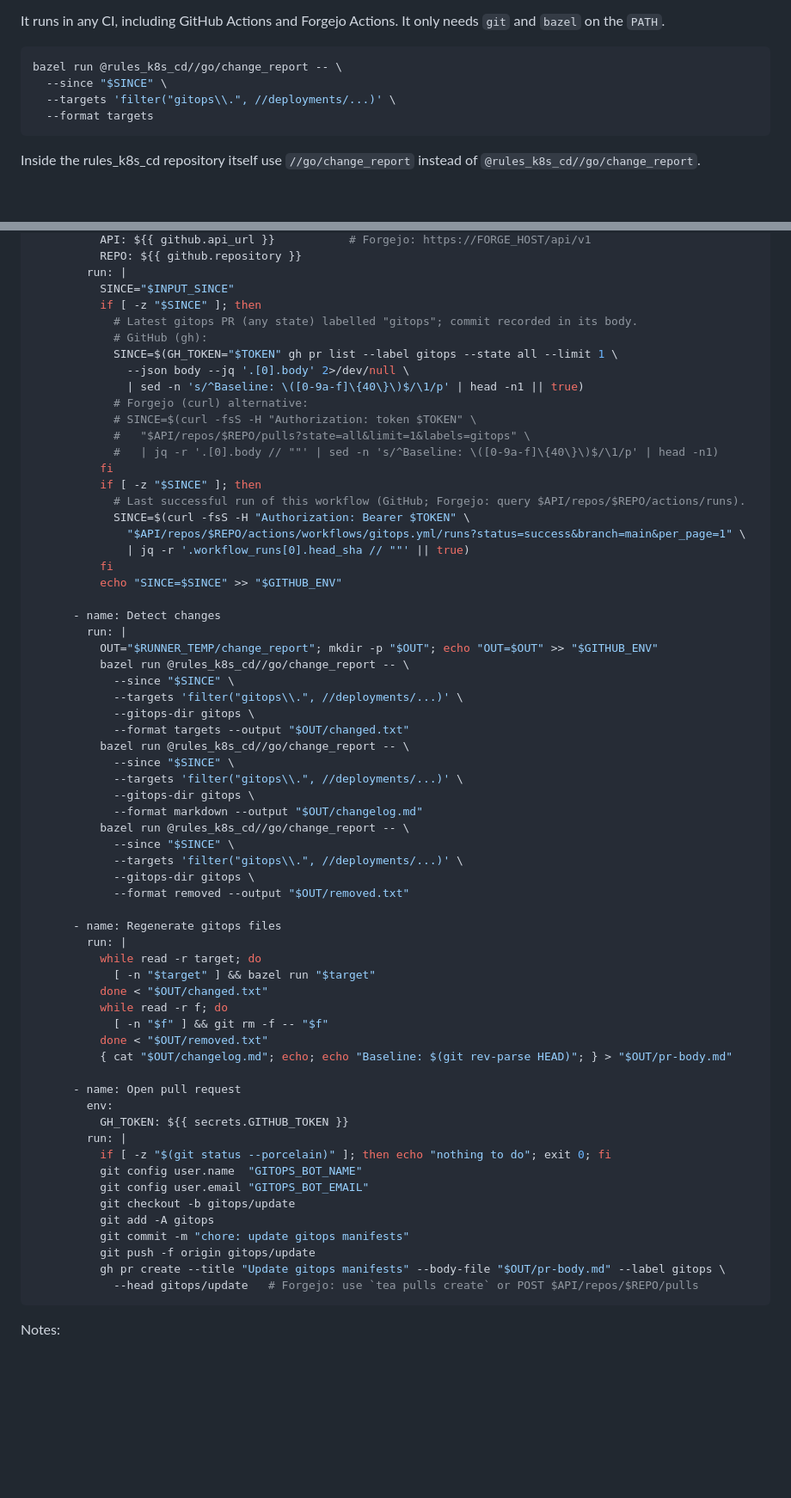
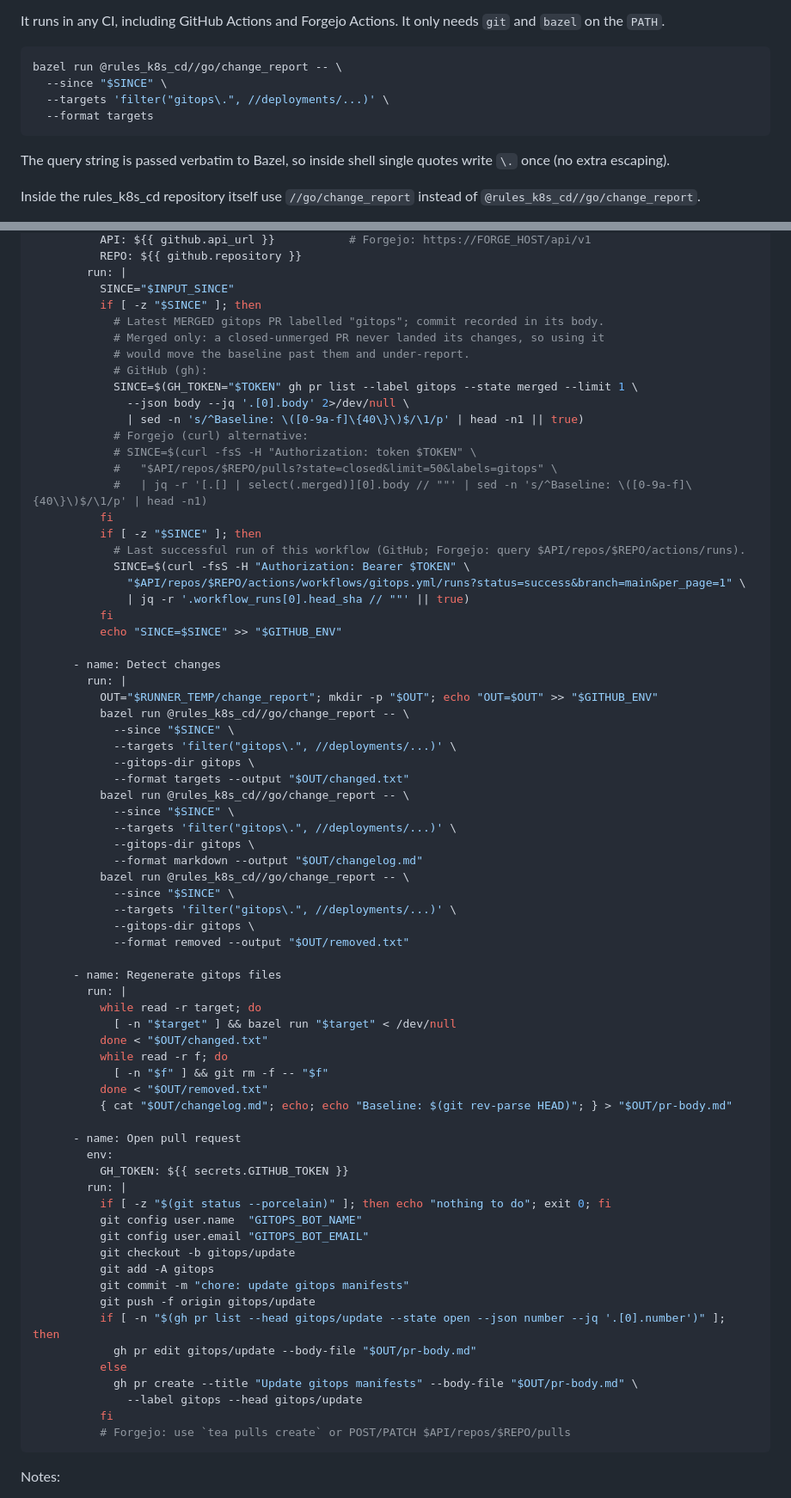
Before and after one commit to loopingz/rules_k8s_cd, a Markdown page: docs/change_report.md, 2 parts joined by grey strips. Shown at 86% size. GitHub-like rendering; blank space fills up the shorter version.

Commit message:
docs: fix change_report workflow example
Co-Authored-By: Claude Sonnet 5.5 <noreply@anthropic.com>

````diff
--- a/docs/change_report.md
+++ b/docs/change_report.md
@@ -11,9 +11,11 @@ It runs in any CI, including GitHub Actions and Forgejo Actions. It only needs `
 ```bash
 bazel run @rules_k8s_cd//go/change_report -- \
   --since "$SINCE" \
-  --targets 'filter("gitops\\.", //deployments/...)' \
+  --targets 'filter("gitops\.", //deployments/...)' \
   --format targets
 ```
+
+The query string is passed verbatim to Bazel, so inside shell single quotes write `\.` once (no extra escaping).
 
 Inside the rules_k8s_cd repository itself use `//go/change_report` instead of `@rules_k8s_cd//go/change_report`.
 
@@ -215,15 +217,17 @@ jobs:
         run: |
           SINCE="$INPUT_SINCE"
           if [ -z "$SINCE" ]; then
-            # Latest gitops PR (any state) labelled "gitops"; commit recorded in its body.
+            # Latest MERGED gitops PR labelled "gitops"; commit recorded in its body.
+            # Merged only: a closed-unmerged PR never landed its changes, so using it
+            # would move the baseline past them and under-report.
             # GitHub (gh):
-            SINCE=$(GH_TOKEN="$TOKEN" gh pr list --label gitops --state all --limit 1 \
+            SINCE=$(GH_TOKEN="$TOKEN" gh pr list --label gitops --state merged --limit 1 \
               --json body --jq '.[0].body' 2>/dev/null \
               | sed -n 's/^Baseline: \([0-9a-f]\{40\}\)$/\1/p' | head -n1 || true)
             # Forgejo (curl) alternative:
             # SINCE=$(curl -fsS -H "Authorization: token $TOKEN" \
-            #   "$API/repos/$REPO/pulls?state=all&limit=1&labels=gitops" \
-            #   | jq -r '.[0].body // ""' | sed -n 's/^Baseline: \([0-9a-f]\{40\}\)$/\1/p' | head -n1)
+            #   "$API/repos/$REPO/pulls?state=closed&limit=50&labels=gitops" \
+            #   | jq -r '[.[] | select(.merged)][0].body // ""' | sed -n 's/^Baseline: \([0-9a-f]\{40\}\)$/\1/p' | head -n1)
           fi
           if [ -z "$SINCE" ]; then
             # Last successful run of this workflow (GitHub; Forgejo: query $API/repos/$REPO/actions/runs).
@@ -238,24 +242,24 @@ jobs:
           OUT="$RUNNER_TEMP/change_report"; mkdir -p "$OUT"; echo "OUT=$OUT" >> "$GITHUB_ENV"
           bazel run @rules_k8s_cd//go/change_report -- \
             --since "$SINCE" \
-            --targets 'filter("gitops\\.", //deployments/...)' \
+            --targets 'filter("gitops\.", //deployments/...)' \
             --gitops-dir gitops \
             --format targets --output "$OUT/changed.txt"
           bazel run @rules_k8s_cd//go/change_report -- \
             --since "$SINCE" \
-            --targets 'filter("gitops\\.", //deployments/...)' \
+            --targets 'filter("gitops\.", //deployments/...)' \
             --gitops-dir gitops \
             --format markdown --output "$OUT/changelog.md"
           bazel run @rules_k8s_cd//go/change_report -- \
             --since "$SINCE" \
-            --targets 'filter("gitops\\.", //deployments/...)' \
+            --targets 'filter("gitops\.", //deployments/...)' \
             --gitops-dir gitops \
             --format removed --output "$OUT/removed.txt"
 
       - name: Regenerate gitops files
         run: |
           while read -r target; do
-            [ -n "$target" ] && bazel run "$target"
+            [ -n "$target" ] && bazel run "$target" < /dev/null
           done < "$OUT/changed.txt"
           while read -r f; do
             [ -n "$f" ] && git rm -f -- "$f"
@@ -273,8 +277,13 @@ jobs:
           git add -A gitops
           git commit -m "chore: update gitops manifests"
           git push -f origin gitops/update
-          gh pr create --title "Update gitops manifests" --body-file "$OUT/pr-body.md" --label gitops \
-            --head gitops/update   # Forgejo: use `tea pulls create` or POST $API/repos/$REPO/pulls
+          if [ -n "$(gh pr list --head gitops/update --state open --json number --jq '.[0].number')" ]; then
+            gh pr edit gitops/update --body-file "$OUT/pr-body.md"
+          else
+            gh pr create --title "Update gitops manifests" --body-file "$OUT/pr-body.md" \
+              --label gitops --head gitops/update
+          fi
+          # Forgejo: use `tea pulls create` or POST/PATCH $API/repos/$REPO/pulls
 ```
 
 Notes:
````
Also changed, not shown: other parts of docs/change_report.md (+2 -2 lines).
